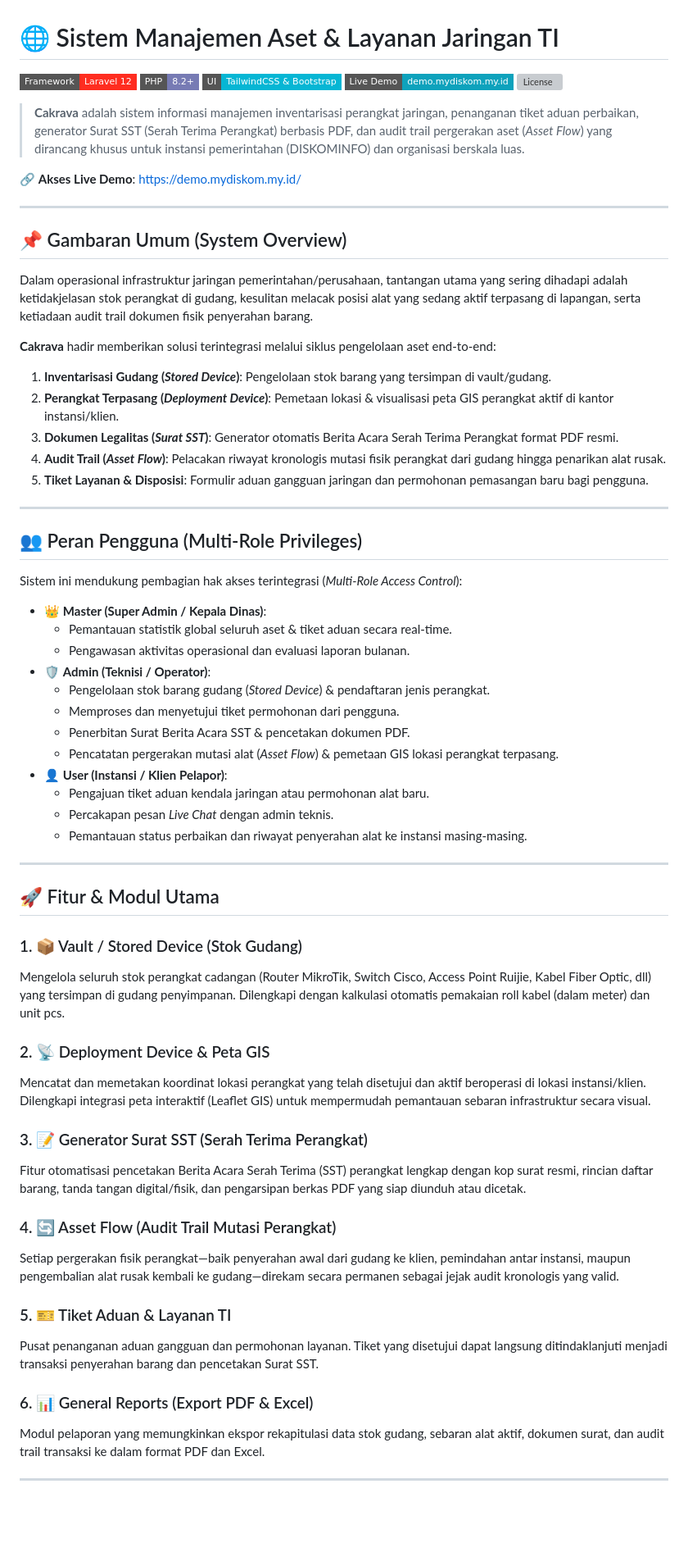
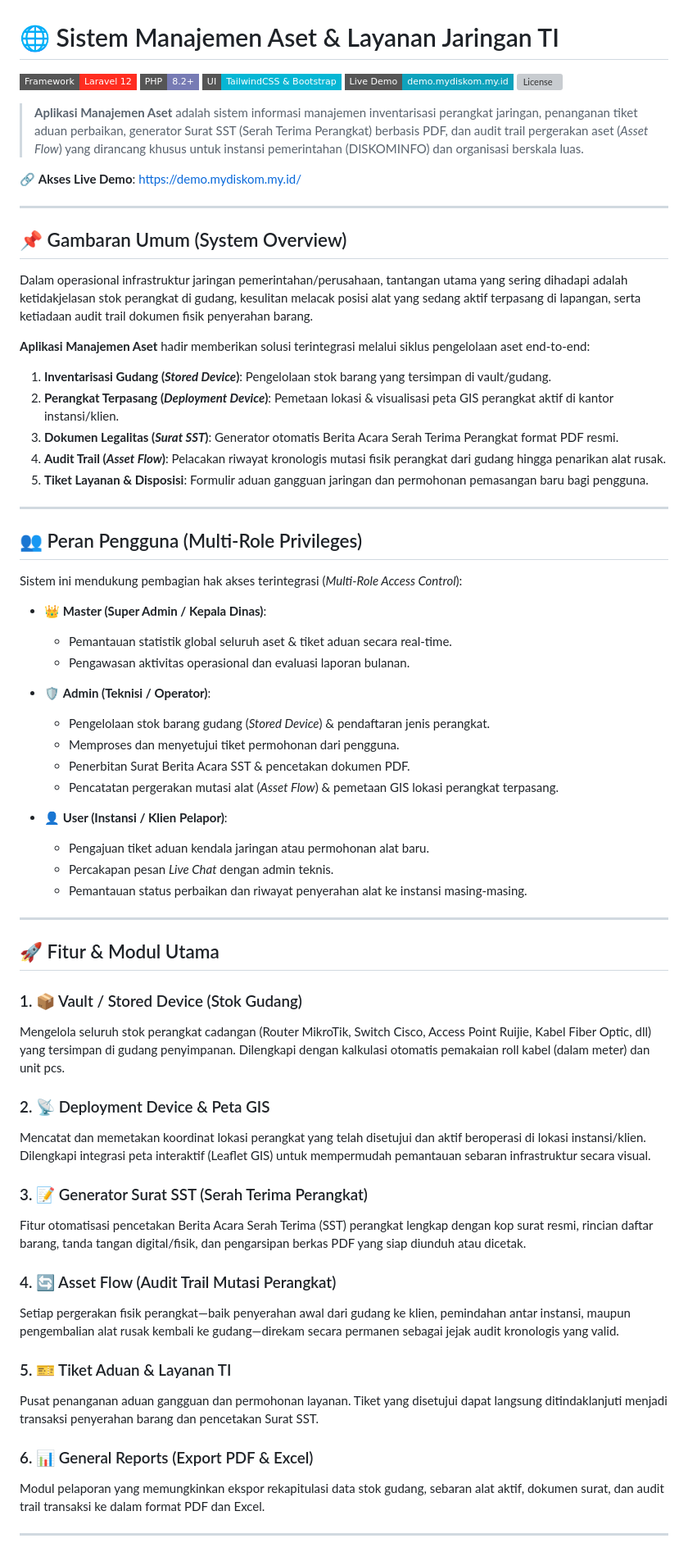
Before and after one commit to Cakrava/manajemen-aset, a Markdown page: README.md, the part around one of its changes. Shown at 82% size. GitHub-like rendering; badges without logos; blank space fills up the shorter version; grey boxes are pictures that could not be loaded.

Commit message:
Fix formatting and improve README content
Updated README.md to correct formatting and improve clarity.

```diff
--- a/README.md
+++ b/README.md
@@ -1,14 +1,14 @@
 # 🌐 Sistem Manajemen Aset & Layanan Jaringan TI
 
-[![Laravel](https://img.shields.io/badge/Framework-Laravel%2012-FF2D20?style=flat-square&logo=laravel)](https://laravel.com)
-[![PHP Version](https://img.shields.io/badge/PHP-8.2%2B-777BB4?style=flat-square&logo=php)](https://php.net)
-[![TailwindCSS](https://img.shields.io/badge/UI-TailwindCSS%20%26%20Bootstrap-06B6D4?style=flat-square&logo=tailwindcss)](https://tailwindcss.com)
-[![Live Demo](https://img.shields.io/badge/Live%20Demo-demo.mydiskom.my.id-0EA2BC?style=flat-square&logo=google-chrome)](https://demo.mydiskom.my.id/)
+[![Laravel](https://img.shields.io/badge/Framework-Laravel%2012-FF2D20?style=flat-square\&logo=laravel)](https://laravel.com)
+[![PHP Version](https://img.shields.io/badge/PHP-8.2%2B-777BB4?style=flat-square\&logo=php)](https://php.net)
+[![TailwindCSS](https://img.shields.io/badge/UI-TailwindCSS%20%26%20Bootstrap-06B6D4?style=flat-square\&logo=tailwindcss)](https://tailwindcss.com)
+[![Live Demo](https://img.shields.io/badge/Live%20Demo-demo.mydiskom.my.id-0EA2BC?style=flat-square\&logo=google-chrome)](https://demo.mydiskom.my.id/)
 [![License](https://img.shields.io/badge/License-MIT-green.style=flat-square)](LICENSE)
 
-> **Cakrava** adalah sistem informasi manajemen inventarisasi perangkat jaringan, penanganan tiket aduan perbaikan, generator Surat SST (Serah Terima Perangkat) berbasis PDF, dan audit trail pergerakan aset (*Asset Flow*) yang dirancang khusus untuk instansi pemerintahan (DISKOMINFO) dan organisasi berskala luas.
+> **Aplikasi Manajemen Aset** adalah sistem informasi manajemen inventarisasi perangkat jaringan, penanganan tiket aduan perbaikan, generator Surat SST (Serah Terima Perangkat) berbasis PDF, dan audit trail pergerakan aset (*Asset Flow*) yang dirancang khusus untuk instansi pemerintahan (DISKOMINFO) dan organisasi berskala luas.
 
-🔗 **Akses Live Demo**: [https://demo.mydiskom.my.id/](https://demo.mydiskom.my.id/)
+🔗 **Akses Live Demo**: https://demo.mydiskom.my.id/
 
 ---
 
@@ -16,7 +16,8 @@
 
 Dalam operasional infrastruktur jaringan pemerintahan/perusahaan, tantangan utama yang sering dihadapi adalah ketidakjelasan stok perangkat di gudang, kesulitan melacak posisi alat yang sedang aktif terpasang di lapangan, serta ketiadaan audit trail dokumen fisik penyerahan barang.
 
-**Cakrava** hadir memberikan solusi terintegrasi melalui siklus pengelolaan aset end-to-end:
+**Aplikasi Manajemen Aset** hadir memberikan solusi terintegrasi melalui siklus pengelolaan aset end-to-end:
+
 1. **Inventarisasi Gudang (*Stored Device*)**: Pengelolaan stok barang yang tersimpan di vault/gudang.
 2. **Perangkat Terpasang (*Deployment Device*)**: Pemetaan lokasi & visualisasi peta GIS perangkat aktif di kantor instansi/klien.
 3. **Dokumen Legalitas (*Surat SST*)**: Generator otomatis Berita Acara Serah Terima Perangkat format PDF resmi.
@@ -30,38 +31,49 @@ Dalam operasional infrastruktur jaringan pemerintahan/perusahaan, tantangan utam
 Sistem ini mendukung pembagian hak akses terintegrasi (*Multi-Role Access Control*):
 
 * 👑 **Master (Super Admin / Kepala Dinas)**:
-  - Pemantauan statistik global seluruh aset & tiket aduan secara real-time.
-  - Pengawasan aktivitas operasional dan evaluasi laporan bulanan.
+
+  * Pemantauan statistik global seluruh aset & tiket aduan secara real-time.
+  * Pengawasan aktivitas operasional dan evaluasi laporan bulanan.
+
 * 🛡️ **Admin (Teknisi / Operator)**:
-  - Pengelolaan stok barang gudang (*Stored Device*) & pendaftaran jenis perangkat.
-  - Memproses dan menyetujui tiket permohonan dari pengguna.
-  - Penerbitan Surat Berita Acara SST & pencetakan dokumen PDF.
-  - Pencatatan pergerakan mutasi alat (*Asset Flow*) & pemetaan GIS lokasi perangkat terpasang.
+
+  * Pengelolaan stok barang gudang (*Stored Device*) & pendaftaran jenis perangkat.
+  * Memproses dan menyetujui tiket permohonan dari pengguna.
+  * Penerbitan Surat Berita Acara SST & pencetakan dokumen PDF.
+  * Pencatatan pergerakan mutasi alat (*Asset Flow*) & pemetaan GIS lokasi perangkat terpasang.
+
 * 👤 **User (Instansi / Klien Pelapor)**:
-  - Pengajuan tiket aduan kendala jaringan atau permohonan alat baru.
-  - Percakapan pesan *Live Chat* dengan admin teknis.
-  - Pemantauan status perbaikan dan riwayat penyerahan alat ke instansi masing-masing.
+
+  * Pengajuan tiket aduan kendala jaringan atau permohonan alat baru.
+  * Percakapan pesan *Live Chat* dengan admin teknis.
+  * Pemantauan status perbaikan dan riwayat penyerahan alat ke instansi masing-masing.
 
 ---
 
 ## 🚀 Fitur & Modul Utama
 
 ### 1. 📦 Vault / Stored Device (Stok Gudang)
+
 Mengelola seluruh stok perangkat cadangan (Router MikroTik, Switch Cisco, Access Point Ruijie, Kabel Fiber Optic, dll) yang tersimpan di gudang penyimpanan. Dilengkapi dengan kalkulasi otomatis pemakaian roll kabel (dalam meter) dan unit pcs.
 
 ### 2. 📡 Deployment Device & Peta GIS
+
 Mencatat dan memetakan koordinat lokasi perangkat yang telah disetujui dan aktif beroperasi di lokasi instansi/klien. Dilengkapi integrasi peta interaktif (Leaflet GIS) untuk mempermudah pemantauan sebaran infrastruktur secara visual.
 
 ### 3. 📝 Generator Surat SST (Serah Terima Perangkat)
+
 Fitur otomatisasi pencetakan Berita Acara Serah Terima (SST) perangkat lengkap dengan kop surat resmi, rincian daftar barang, tanda tangan digital/fisik, dan pengarsipan berkas PDF yang siap diunduh atau dicetak.
 
 ### 4. 🔄 Asset Flow (Audit Trail Mutasi Perangkat)
+
 Setiap pergerakan fisik perangkat—baik penyerahan awal dari gudang ke klien, pemindahan antar instansi, maupun pengembalian alat rusak kembali ke gudang—direkam secara permanen sebagai jejak audit kronologis yang valid.
 
 ### 5. 🎫 Tiket Aduan & Layanan TI
+
 Pusat penanganan aduan gangguan dan permohonan layanan. Tiket yang disetujui dapat langsung ditindaklanjuti menjadi transaksi penyerahan barang dan pencetakan Surat SST.
 
 ### 6. 📊 General Reports (Export PDF & Excel)
+
 Modul pelaporan yang memungkinkan ekspor rekapitulasi data stok gudang, sebaran alat aktif, dokumen surat, dan audit trail transaksi ke dalam format PDF dan Excel.
 
 ---
```
Also changed, not shown: other parts of README.md (+10 -3 lines).
